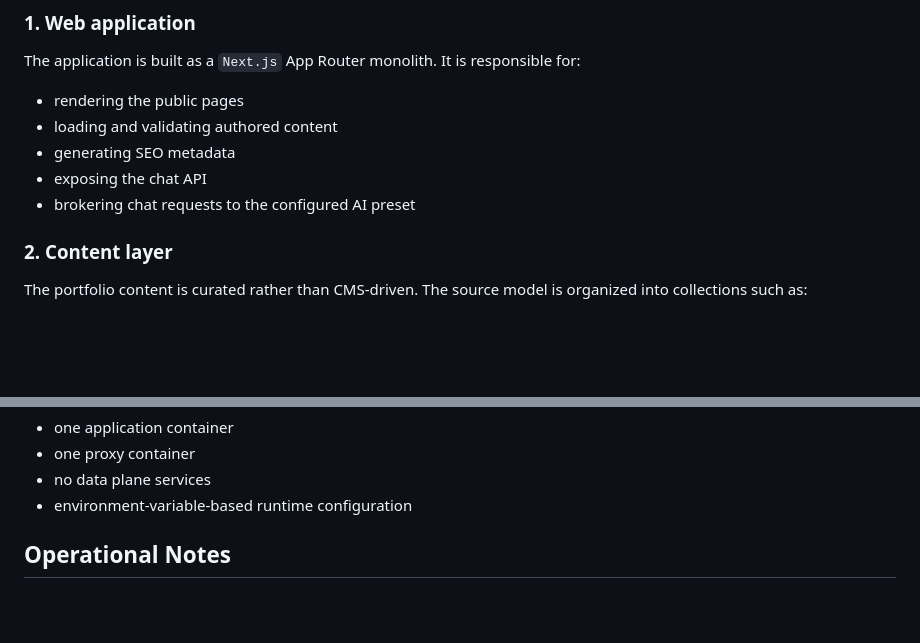
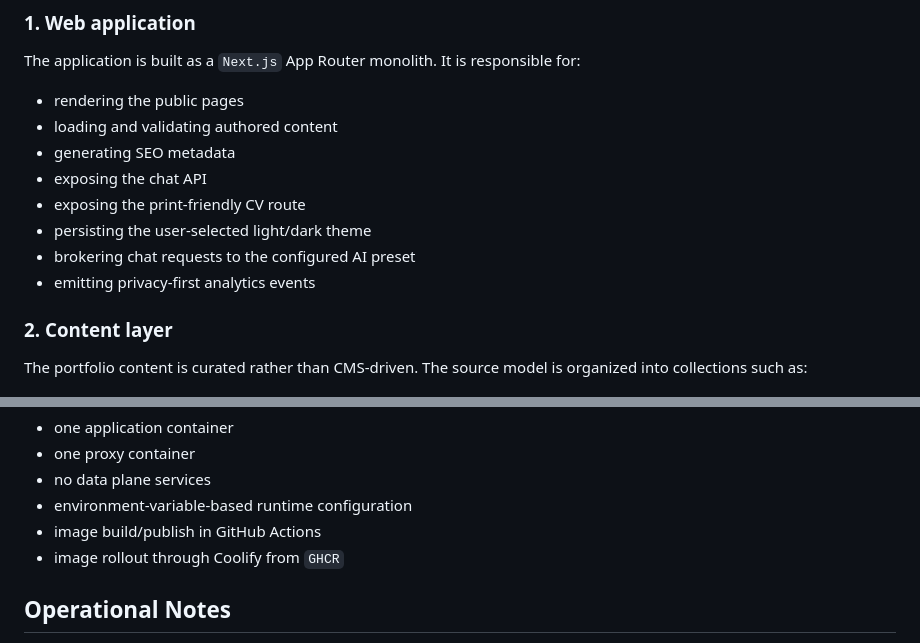
Before and after one commit to guilhermeledes/guilhermeledes.github.io, a Markdown page: README.md, 2 parts joined by grey strips. Rendered like a GitHub page; blank space fills up the shorter version.

```diff
--- a/README.md
+++ b/README.md
@@ -51,7 +53,10 @@ The application is built as a `Next.js` App Router monolith. It is responsible f
 - loading and validating authored content
 - generating SEO metadata
 - exposing the chat API
+- exposing the print-friendly CV route
+- persisting the user-selected light/dark theme
 - brokering chat requests to the configured AI preset
+- emitting privacy-first analytics events
 
 ### 2. Content layer
 
@@ -161,6 +192,8 @@ The deployment model favors low operational overhead:
 - one proxy container
 - no data plane services
 - environment-variable-based runtime configuration
+- image build/publish in GitHub Actions
+- image rollout through Coolify from `GHCR`
 
 ## Operational Notes
 
```
Also changed, not shown: other parts of README.md (+30 -2 lines).
